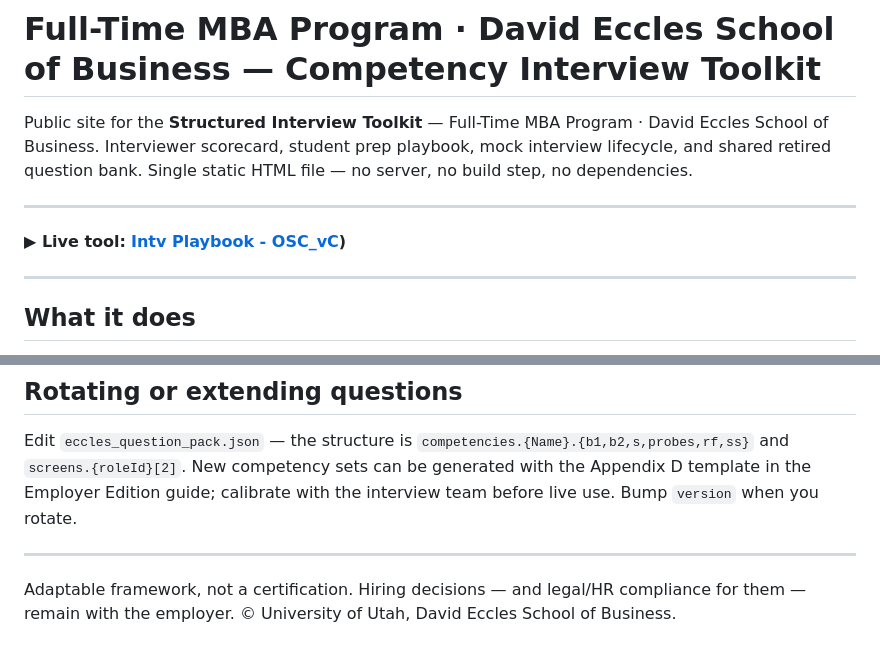
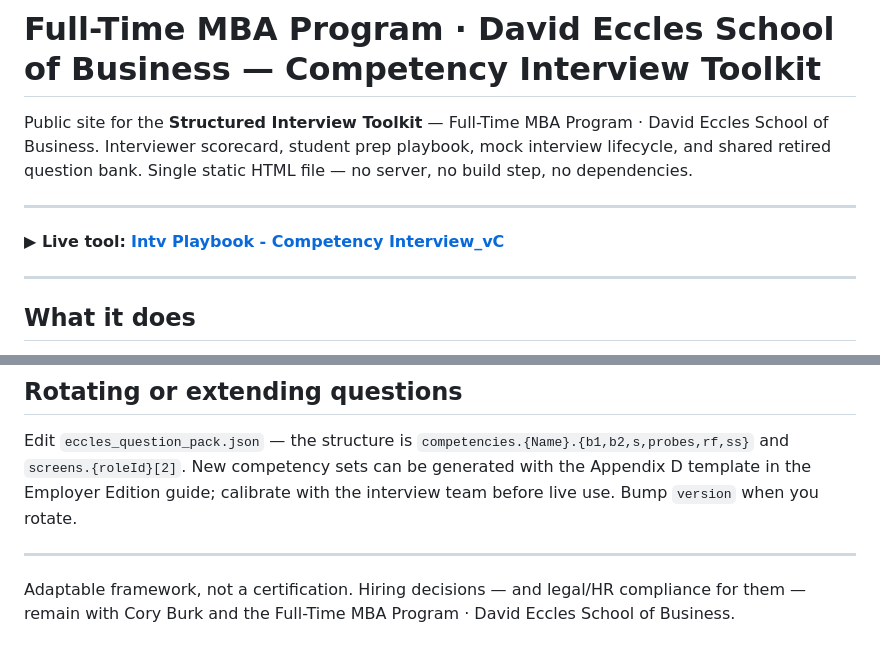
Before and after one commit to coryjburk/competency-interview, a Markdown page: README.md, 2 parts joined by grey strips. Rendered like a GitHub page.

Commit message:
Update live tool link and attribution in README

```diff
--- a/README.md
+++ b/README.md
@@ -4,7 +4,7 @@ Public site for the **Structured Interview Toolkit** — Full-Time MBA Program
 
 ---
 
-**▶ Live tool:** **[Intv Playbook - OSC_vC](https://coryjburk.github.io/competency-interview/))**
+**▶ Live tool:** **[Intv Playbook - Competency Interview_vC](https://coryjburk.github.io/competency-interview/)**
 
 ---
 
@@ -73,4 +73,4 @@ Scores and candidate names autosave to `localStorage` in the interviewer's brows
 Edit `eccles_question_pack.json` — the structure is `competencies.{Name}.{b1,b2,s,probes,rf,ss}` and `screens.{roleId}[2]`. New competency sets can be generated with the Appendix D template in the Employer Edition guide; calibrate with the interview team before live use. Bump `version` when you rotate.
 
 ---
-Adaptable framework, not a certification. Hiring decisions — and legal/HR compliance for them — remain with the employer. © University of Utah, David Eccles School of Business.
+Adaptable framework, not a certification. Hiring decisions — and legal/HR compliance for them — remain with Cory Burk and the Full-Time MBA Program · David Eccles School of Business.
```
